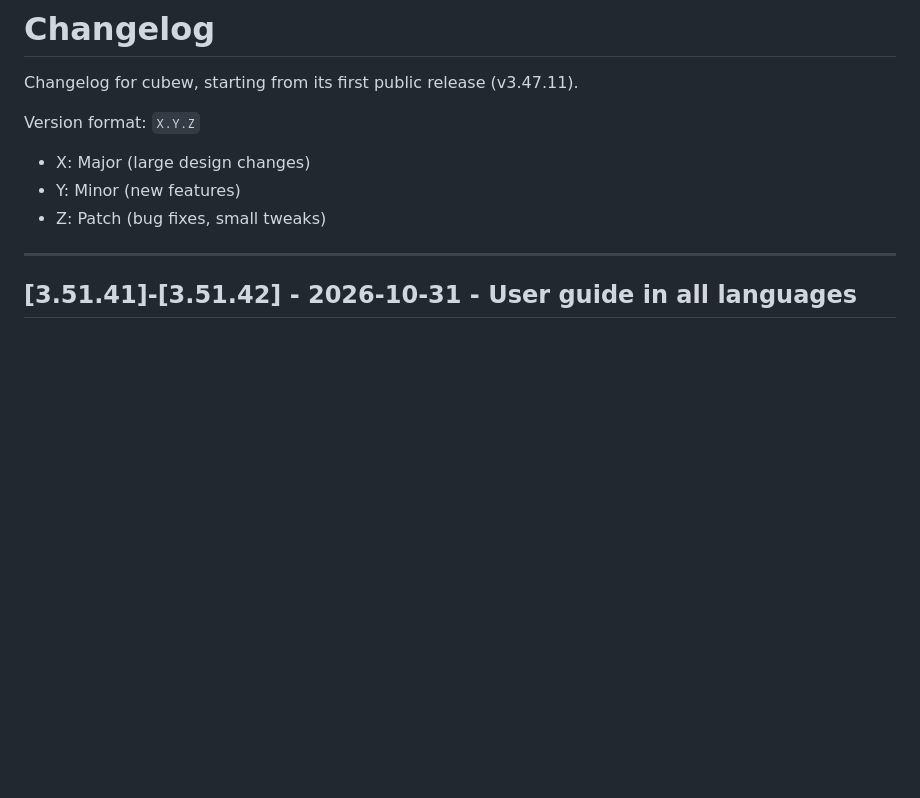
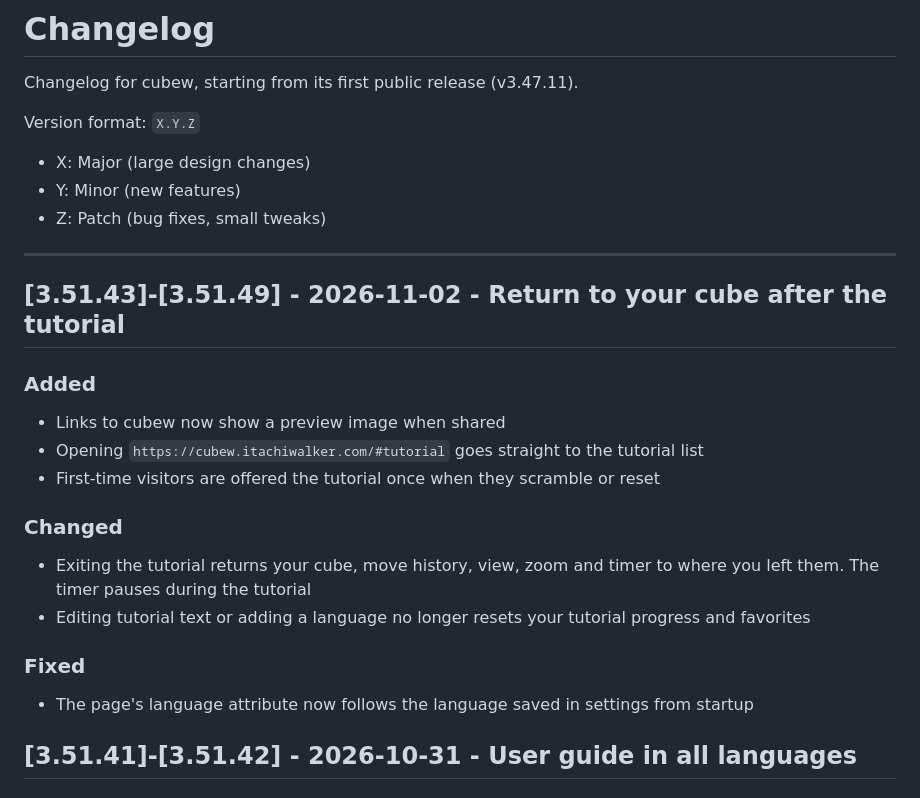
Before and after one commit to itachiwalker/cubew, a Markdown page: changelog.md, the part around the change. GitHub-like rendering; blank space fills up the shorter version.

Commit message:
Update changelog for v3.51.43-v3.51.49
Co-Authored-By: Claude Opus 5.5 <noreply@anthropic.com>
Claude-Session: https://claude.ai/code/session_01QsZMGigcGb2JM7oV1RzDNU

```diff
--- a/changelog.md
+++ b/changelog.md
@@ -8,6 +8,20 @@ Version format: `X.Y.Z`
 - Z: Patch (bug fixes, small tweaks)
 
 ---
+
+## [3.51.43]-[3.51.49] - 2026-11-02 - Return to your cube after the tutorial
+
+### Added
+- Links to cubew now show a preview image when shared
+- Opening `https://cubew.itachiwalker.com/#tutorial` goes straight to the tutorial list
+- First-time visitors are offered the tutorial once when they scramble or reset
+
+### Changed
+- Exiting the tutorial returns your cube, move history, view, zoom and timer to where you left them. The timer pauses during the tutorial
+- Editing tutorial text or adding a language no longer resets your tutorial progress and favorites
+
+### Fixed
+- The page's language attribute now follows the language saved in settings from startup
 
 ## [3.51.41]-[3.51.42] - 2026-10-31 - User guide in all languages
 
```
